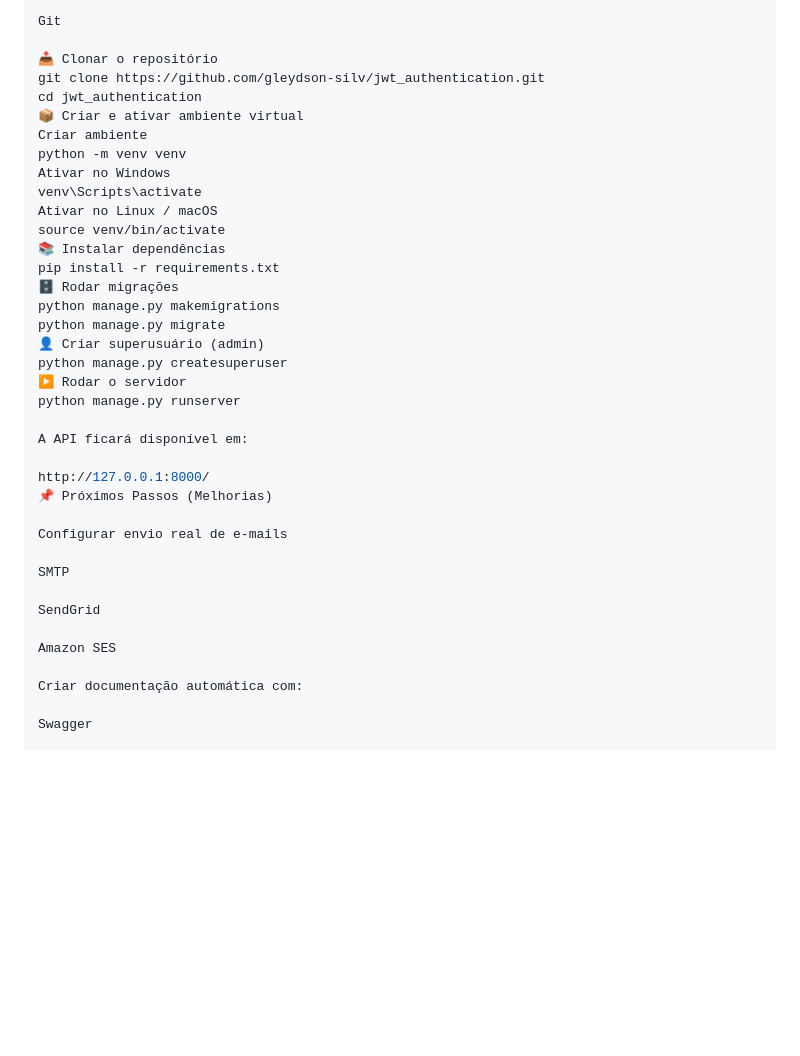
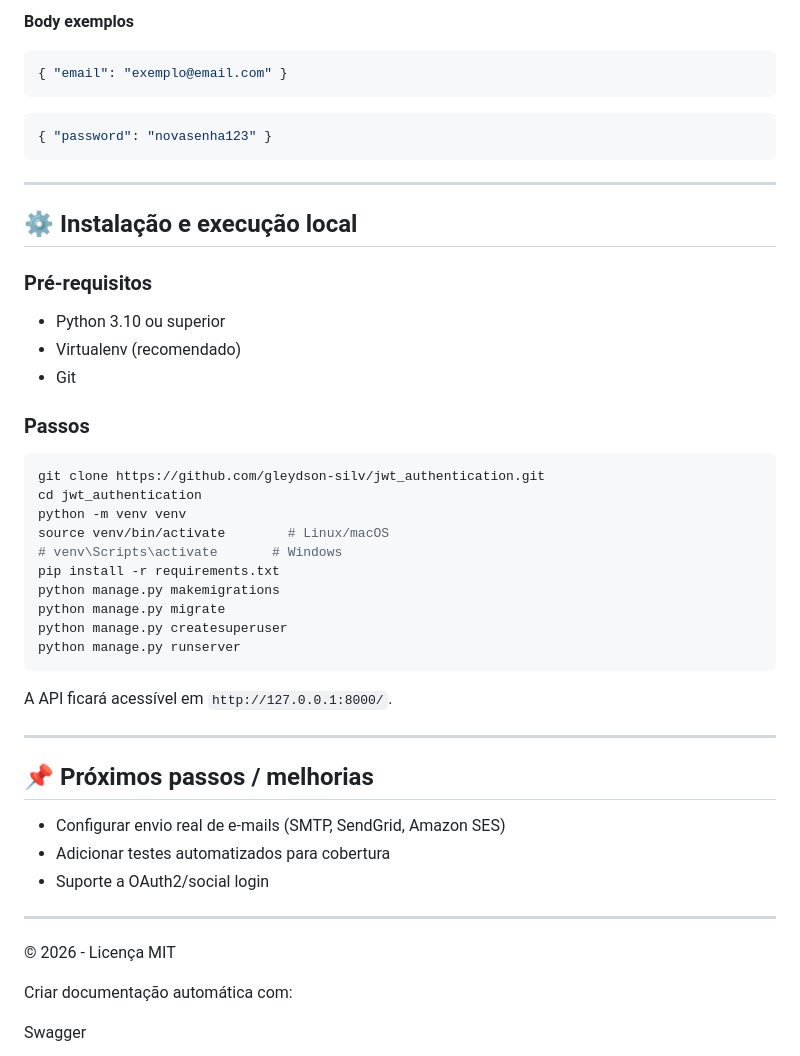
Before and after one commit to gleydson-silv/jwt_authentication, a Markdown page: README.md, the part around one of its changes. Rendered like a GitHub page; blank space fills up the shorter version.

````diff
--- a/README.md
+++ b/README.md
@@ -165,38 +130,51 @@ Virtualenv (recomendado)
 
-Git
+**Body exemplos**
+```json
+{ "email": "exemplo@email.com" }
+```
 
-📥 Clonar o repositório
+```json
+{ "password": "novasenha123" }
+```
+
+---
+
+## ⚙️ Instalação e execução local
+
+### Pré-requisitos
+
+- Python 3.10 ou superior
+- Virtualenv (recomendado)
+- Git
+
+### Passos
+
+```bash
 git clone https://github.com/gleydson-silv/jwt_authentication.git
 cd jwt_authentication
-📦 Criar e ativar ambiente virtual
-Criar ambiente
 python -m venv venv
-Ativar no Windows
-venv\Scripts\activate
-Ativar no Linux / macOS
-source venv/bin/activate
-📚 Instalar dependências
+source venv/bin/activate        # Linux/macOS
+# venv\Scripts\activate       # Windows
 pip install -r requirements.txt
-🗄️ Rodar migrações
 python manage.py makemigrations
 python manage.py migrate
-👤 Criar superusuário (admin)
 python manage.py createsuperuser
-▶️ Rodar o servidor
 python manage.py runserver
+```
 
-A API ficará disponível em:
+A API ficará acessível em `http://127.0.0.1:8000/`.
 
-http://127.0.0.1:8000/
-📌 Próximos Passos (Melhorias)
+---
 
-Configurar envio real de e-mails
+## 📌 Próximos passos / melhorias
 
-SMTP
+- Configurar envio real de e-mails (SMTP, SendGrid, Amazon SES)
+- Adicionar testes automatizados para cobertura
+- Suporte a OAuth2/social login
 
-SendGrid
+---
 
-Amazon SES
+© 2026 - Licença MIT
 
 Criar documentação automática com:
 
````
Also changed, not shown: other parts of README.md (+89 -124 lines).
